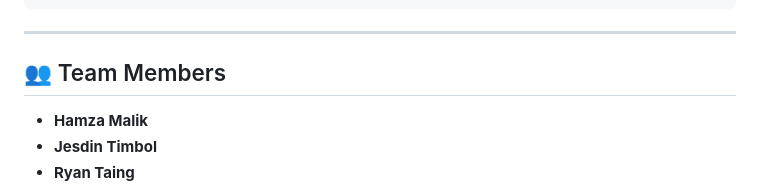
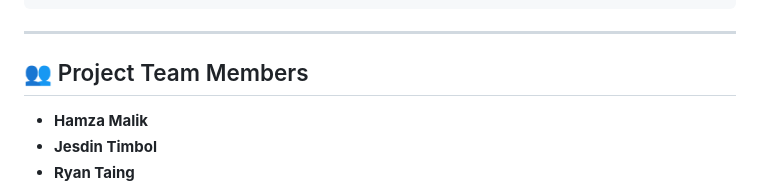
Before and after one commit to HamzaMalikProjects/COE891-Software-Testing-and-Quality-Assurance, a Markdown page: README.md, the part around the change. Drawn GitHub-style.

```diff
--- a/README.md
+++ b/README.md
@@ -73,7 +73,7 @@ This repository includes labs, project code, test plans, reports, and supporting
 
 ---
 
-## 👥 Team Members
+## 👥 Project Team Members
 - **Hamza Malik**
 - **Jesdin Timbol**
 - **Ryan Taing**
```
